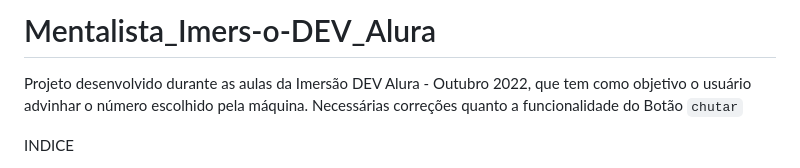
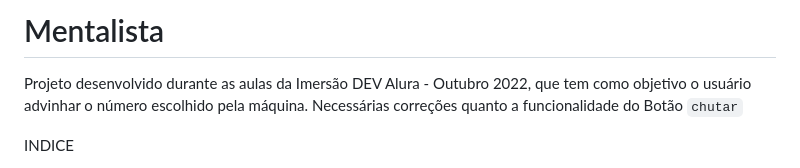
Before and after one commit to FlavianaFXT/Mentalista_Imers-o-DEV_Alura, a Markdown page: README.md, the part around the change printed below. Drawn GitHub-style.

```diff
--- a/README.md
+++ b/README.md
@@ -1,4 +1,5 @@
-# Mentalista_Imers-o-DEV_Alura
+# Mentalista
+
 Projeto desenvolvido durante as aulas da Imersão DEV Alura - Outubro 2022, que tem como objetivo o usuário advinhar o número escolhido pela máquina.
 Necessárias correções quanto a funcionalidade do Botão `chutar`
 
```
Also changed, not shown: other parts of README.md (+2 -1 lines).
